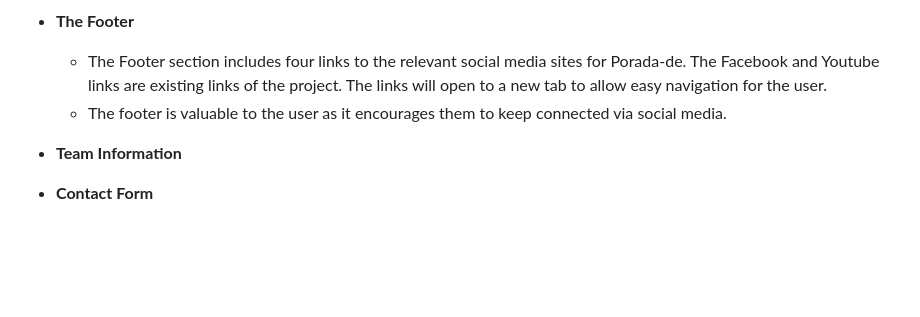
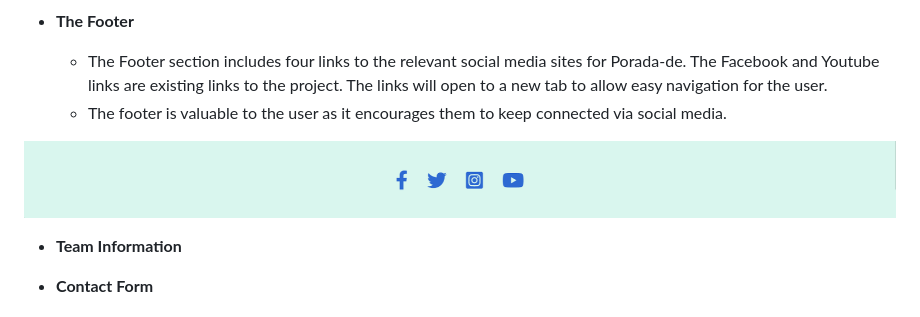
Before and after one commit to zhannamatuzak/porada-de, a Markdown page: README.md, the part around the change. Rendered like a GitHub page; pictures changed too: documentation/footer-screenshot.png (added); blank space fills up the shorter version.

Commit message:
Add footer screenshot and description to it

```diff
--- a/README.md
+++ b/README.md
@@ -88,8 +88,10 @@ If the user decides not to fill in the form, he leaves the page/website or surfs
 
 - __The Footer__
 
-    * The Footer section includes four links to the relevant social media sites for Porada-de. The Facebook and Youtube links are existing links of the project. The links will open to a new tab to allow easy navigation for the user.
+    * The Footer section includes four links to the relevant social media sites for Porada-de. The Facebook and Youtube links are existing links to the project. The links will open to a new tab to allow easy navigation for the user.
     * The footer is valuable to the user as it encourages them to keep connected via social media.
+
+![Footer](documentation/footer-screenshot.png)
 
 
 
```
